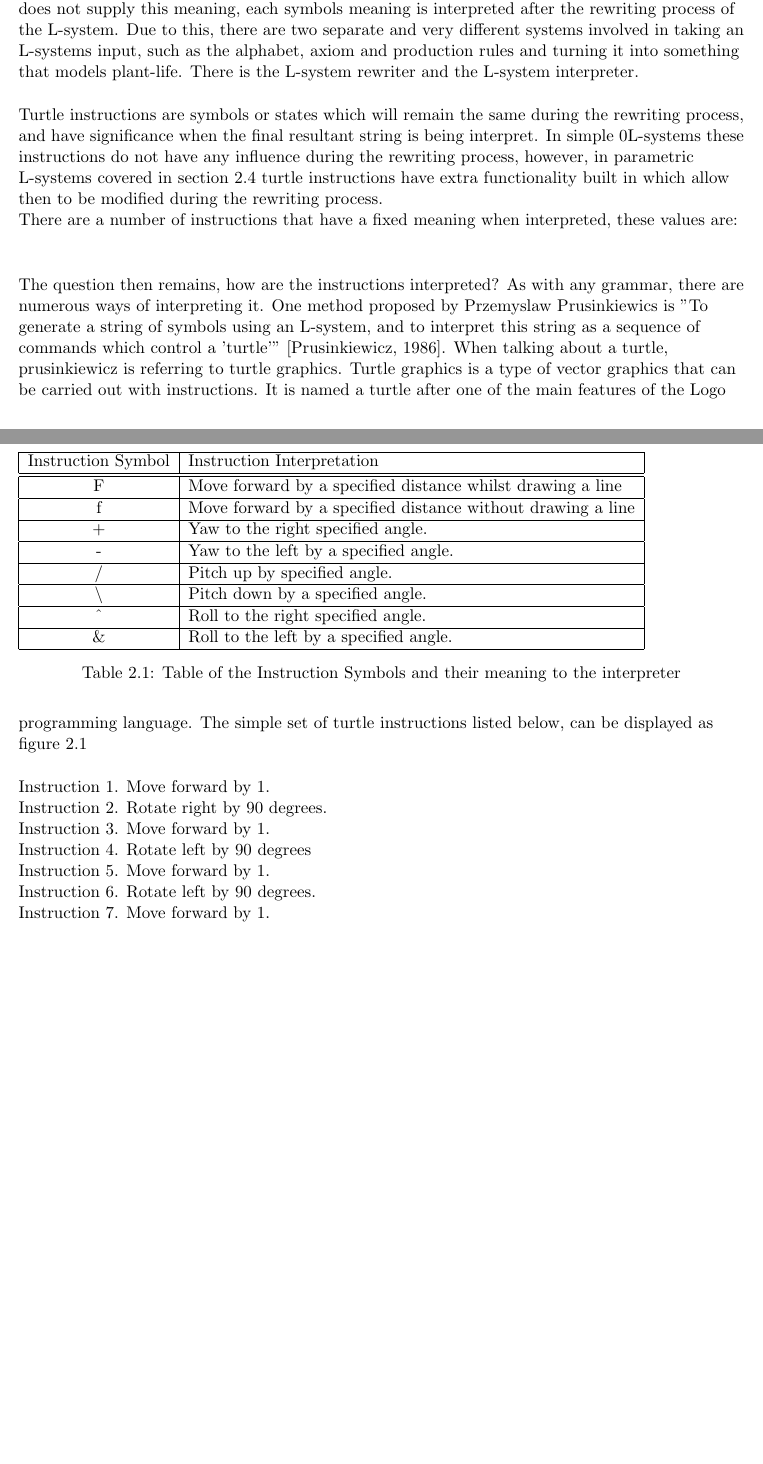
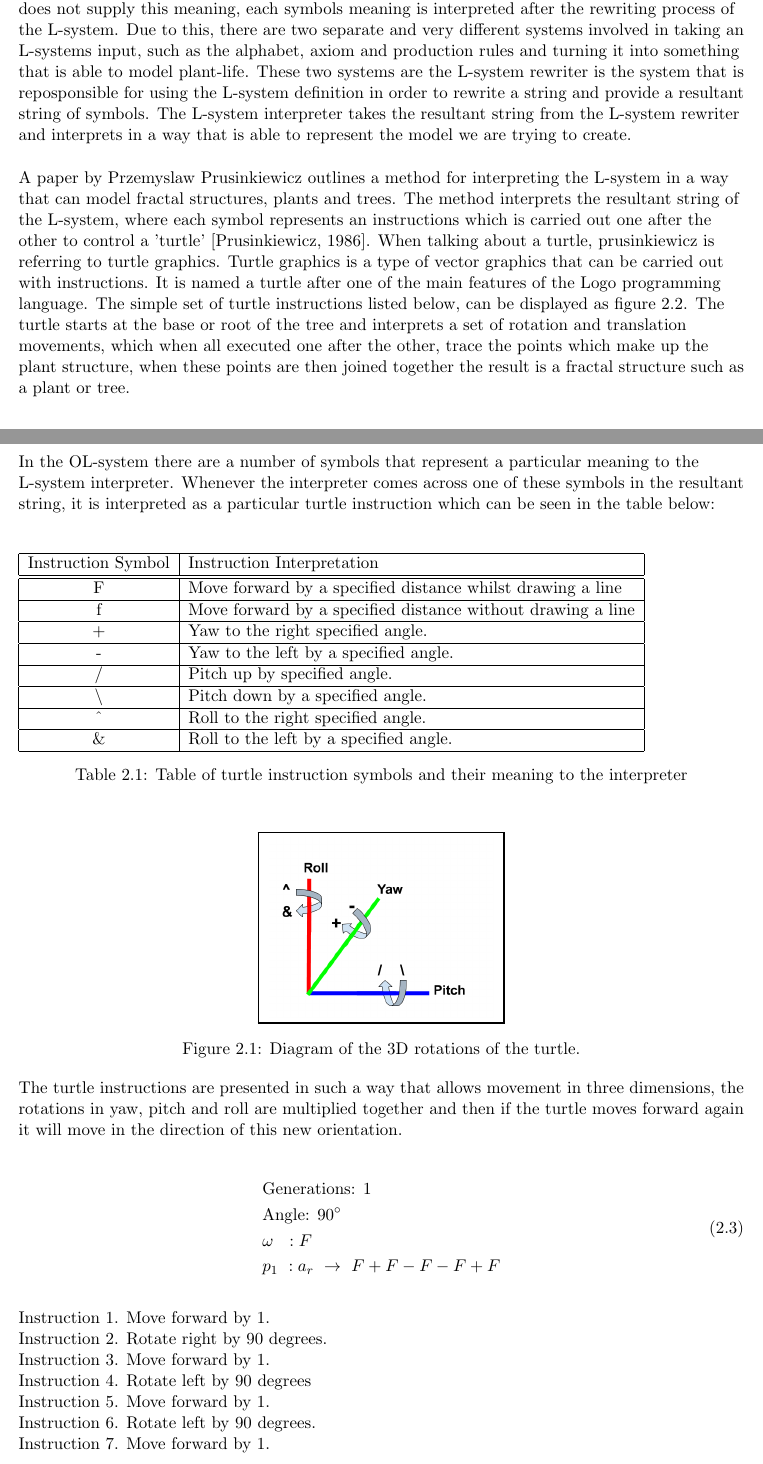
Before and after one commit to MatthewCrankshaw/L-SystemDocumentation, a LaTeX thesis (Thesis.tex, which reads chapters/chapter02.tex): two parts of pages 12 and 13 of 46 before the commit and two parts of pages 12 and 13 of 47 after it, joined at a grey line, cut so that both start at the same text, the shorter picture padded with empty space. Compiled offline with pdfLaTeX.

Commit message:
Added more to the turtle section

```diff
--- a/chapters/chapter02.tex
+++ b/chapters/chapter02.tex
@@ -68,12 +68,15 @@ During the rewriting process, generation zero ($G_0$) is the axiom. In subsequen
 
 \begin{flushleft}
 
-Section \ref{Simple DOL-systems} outlines a simple type of L-system known as the DOL-system, this L-system specifies a set of symbols, a starting point and a set of production rules, allowing us to represent a problem as a set of states. The prodcution rules can express valid state transisions, which thereafter allows us to produce a resulatant string of symbols that obay the L-systems production rules. This functionality is powerful in and of itself, however, the L-system's symbols are only usefull if they are capable of representing something meaningful in the real world, furthermore the L-system does not supply this meaning, each symbols meaning is interpreted after the rewriting process of the L-system. Due to this, there are two separate and very different systems involved in taking an L-systems input, such as the alphabet, axiom and production rules and turning it into something that models plant-life. There is the L-system rewriter and the L-system interpreter.  \\
+Section \ref{Simple DOL-systems} outlines a simple type of L-system known as the DOL-system, this L-system specifies a set of symbols, a starting point and a set of production rules, allowing us to represent a problem as a set of states. The prodcution rules can express valid state transisions, which thereafter allows us to produce a resulatant string of symbols that obay the L-systems production rules. This functionality is powerful in and of itself, however, the L-system's symbols are only usefull if they are capable of representing something meaningful in the real world, furthermore the L-system does not supply this meaning, each symbols meaning is interpreted after the rewriting process of the L-system. Due to this, there are two separate and very different systems involved in taking an L-systems input, such as the alphabet, axiom and production rules and turning it into something that is able to model plant-life. These two systems are the L-system rewriter is the system that is reposponsible for using the L-system definition in order to rewrite a string and provide a resultant string of symbols. The L-system interpreter takes the resultant string from the L-system rewriter and interprets in a way that is able to represent the model we are trying to create. \\
 
 \vspace{5mm}
 
-Turtle instructions are symbols or states which will remain the same during the rewriting process, and have significance when the final resultant string is being interpret. In simple 0L-systems these instructions do not have any influence during the rewriting process, however, in parametric L-systems covered in section \ref{parametric} turtle instructions have extra functionality built in which allow then to be modified during the rewriting process. \\
-There are a number of instructions that have a fixed meaning when interpreted, these values are:
+A paper by Przemyslaw Prusinkiewicz outlines a method for interpreting the L-system in a way that can model fractal structures, plants and trees. The method interprets the resultant string of the L-system, where each symbol represents an instructions which is carried out one after the other to control a 'turtle' \cite{prusinkiewicz1986graphical}. When talking about a turtle, prusinkiewicz is referring to turtle graphics. Turtle graphics is a type of vector graphics that can be carried out with instructions. It is named a turtle after one of the main features of the Logo programming language. The simple set of turtle instructions listed below, can be displayed as figure \ref{basic turtle}. The turtle starts at the base or root of the tree and interprets a set of rotation and translation movements, which when all executed one after the other, trace the points which make up the plant structure, when these points are then joined together the result is a fractal structure such as a plant or tree.\\
+
+\vspace{5mm}
+
+In the OL-system there are a number of symbols that represent a particular meaning to the L-system interpreter. Whenever the interpreter comes across one of these symbols in the resultant string, it is interpreted as a particular turtle instruction which can be seen in the table below:
 
 \vspace{5mm}
 
@@ -100,13 +103,36 @@ There are a number of instructions that have a fixed meaning when interpreted, t
 	\& 					& Roll to the left by a specified angle.\\
 \hline
 \end{tabular}
-\caption{Table of the Instruction Symbols and their meaning to the interpreter}
+\caption{Table of turtle instruction symbols and their meaning to the interpreter}
 \label{instruction table 1}
 \end{table}
 
+\FloatBarrier
+
+\begin{figure}[htbp]
+	{\centering
+		\setlength{\fboxrule}{1pt}
+		\vspace{7px}
+		\fbox{
+			\includegraphics[scale=0.3]{Diagrams/rotations.png}
+		}
+		\caption{Diagram of the 3D rotations of the turtle.} \label{3D rotations}
+	}
+\end{figure}
+\FloatBarrier
+
+The turtle instructions are presented in such a way that allows movement in three dimensions, the rotations in yaw, pitch and roll are multiplied together and then if the turtle moves forward again it will move in the direction of this new orientation.
+
 \vspace{5mm}
 
-The question then remains, how are the instructions interpreted? As with any grammar, there are numerous ways of interpreting it. One method proposed by Przemyslaw Prusinkiewics is "To generate a string of symbols using an L-system, and to interpret this string as a sequence of commands which control a 'turtle'" \cite{prusinkiewicz1986graphical}. When talking about a turtle, prusinkiewicz is referring to turtle graphics. Turtle graphics is a type of vector graphics that can be carried out with instructions. It is named a turtle after one of the main features of the Logo programming language. The simple set of turtle instructions listed below, can be displayed as figure \ref{basic turtle}\\
+\begin{equation} \label{DOL-system example}
+\begin{aligned}
+	&\text{Generations: 1}\\
+	&\text{Angle: 90$^{\circ}$}\\
+	&\omega~~ : F \\
+	&p_1~ :  a_r~ \rightarrow~ F+F-F-F+F\\
+\end{aligned}
+\end{equation}
 
 \vspace{5mm}
 
```
Also changed, not shown: Thesis.gls, Thesis.pdf, images/Diagrams/rotations.png (added), chapters/chapter02.tex (4 more changed lines), 11 other files.
